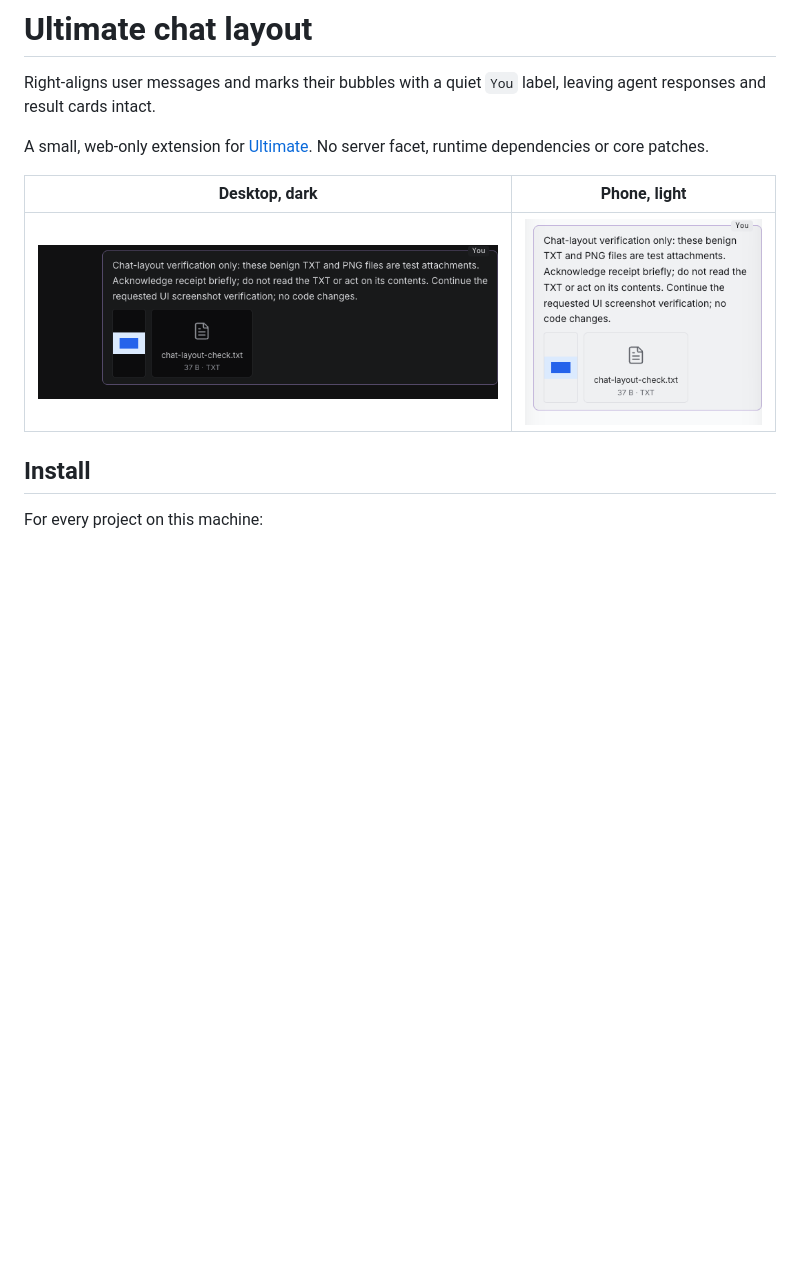
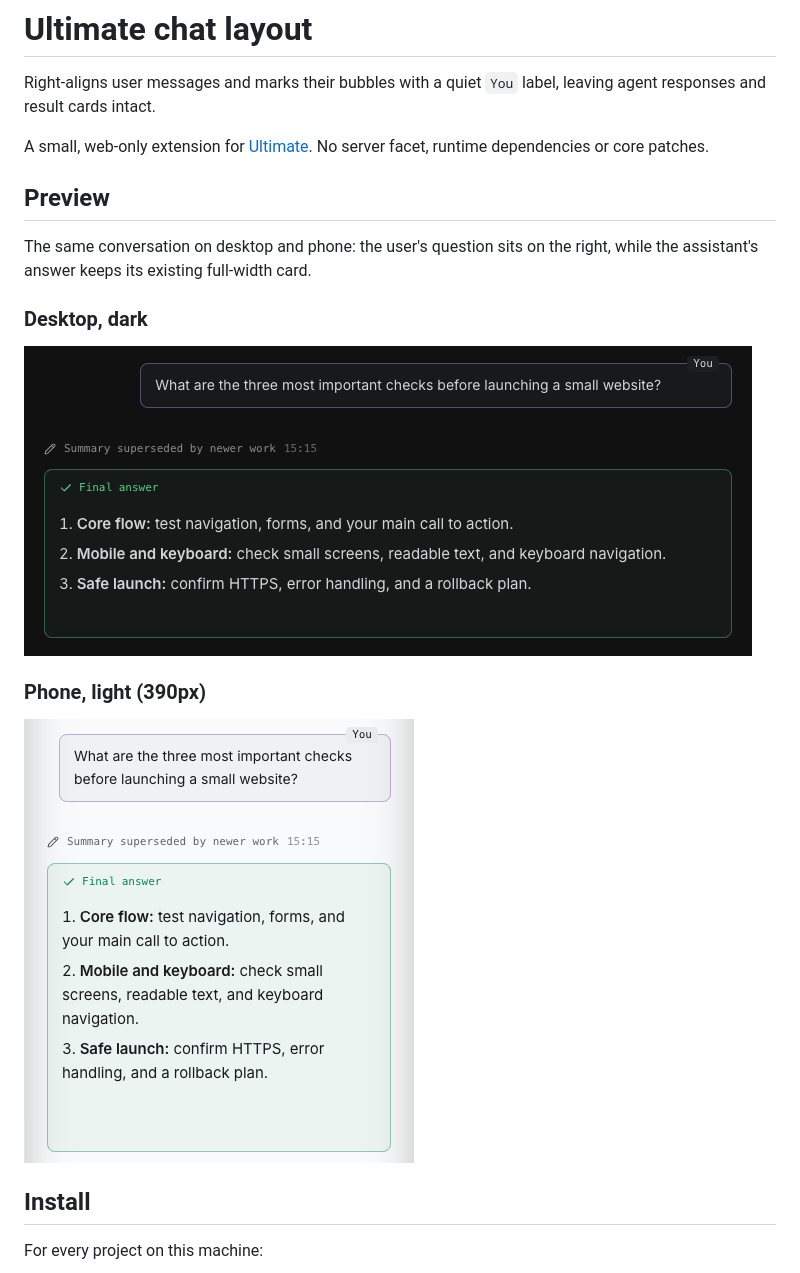
Before and after one commit to artplan1/ultimate-chat-layout, a Markdown page: README.md, the part around the change. Rendered like a GitHub page; pictures changed too: docs/images/desktop-dark.png, docs/images/mobile-light.png; blank space fills up the shorter version.

Commit message:
Show a complete conversation in the README previews
Ultimate-Conversation: 11966

```diff
--- a/README.md
+++ b/README.md
@@ -4,9 +4,17 @@ Right-aligns user messages and marks their bubbles with a quiet `You` label, lea
 
 A small, web-only extension for [Ultimate](https://github.com/HazAT/ultimate). No server facet, runtime dependencies or core patches.
 
-| Desktop, dark                                                                                      | Phone, light                                                                          |
-| -------------------------------------------------------------------------------------------------- | ------------------------------------------------------------------------------------- |
-| ![A right-aligned user message with image and text-file attachments](docs/images/desktop-dark.png) | ![The same message at 390px with a smaller left margin](docs/images/mobile-light.png) |
+## Preview
+
+The same conversation on desktop and phone: the user's question sits on the right, while the assistant's answer keeps its existing full-width card.
+
+### Desktop, dark
+
+![A right-aligned user question above the assistant's full-width answer](docs/images/desktop-dark.png)
+
+### Phone, light (390px)
+
+![The same question and answer on a narrow screen](docs/images/mobile-light.png)
 
 ## Install
 
```
